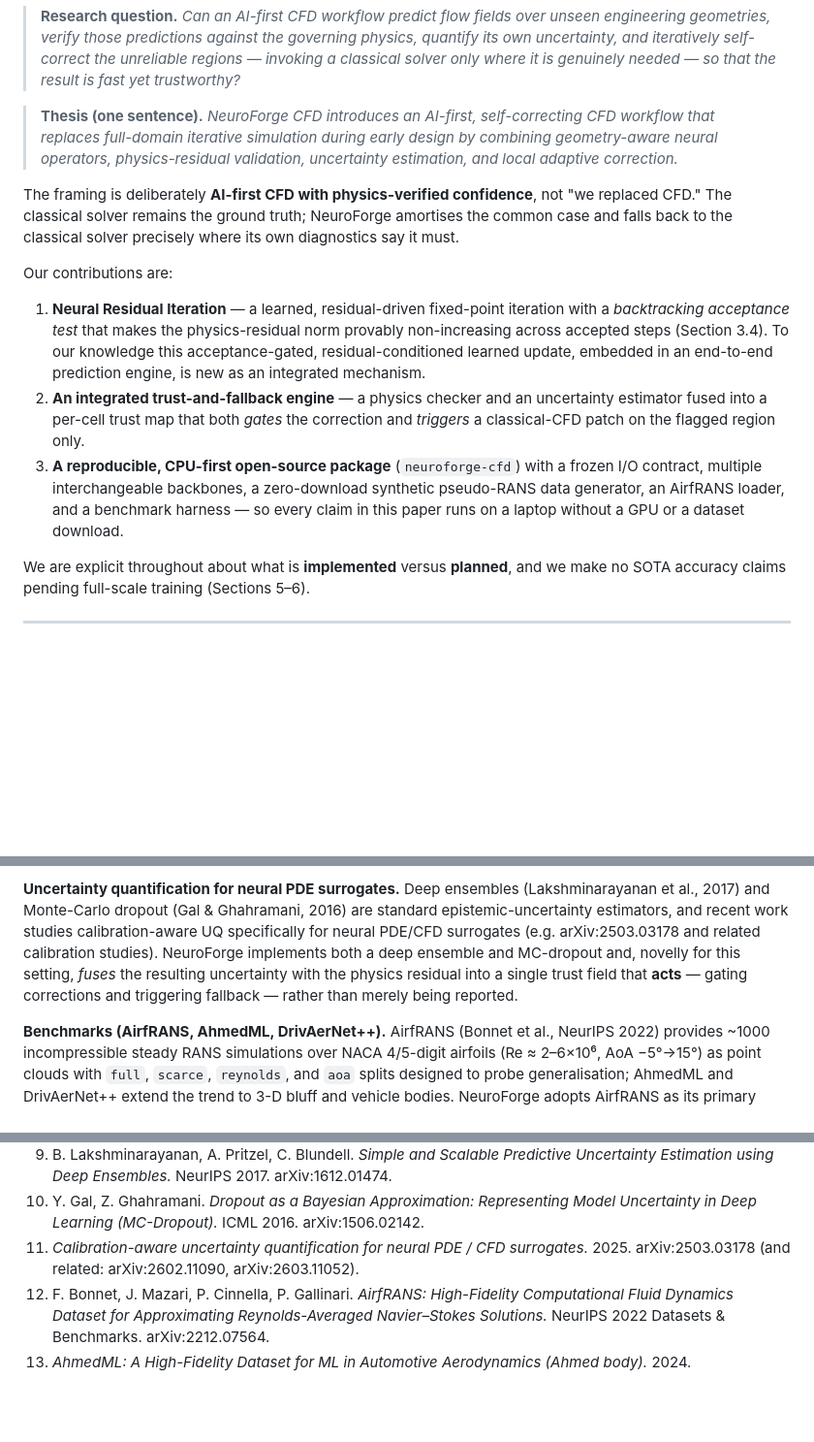
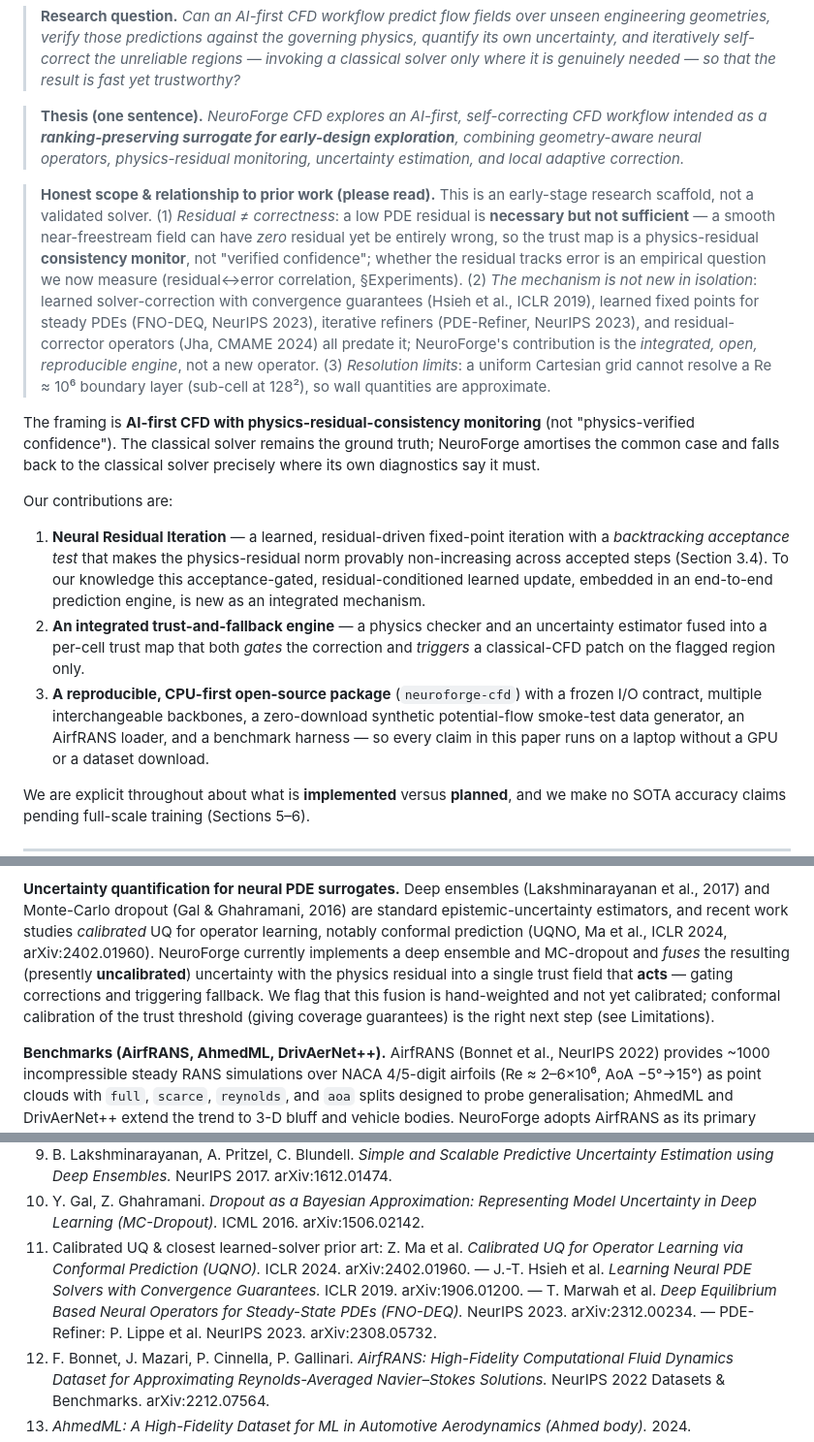
Before and after one commit to ali-kin4/neuroforge-cfd, a Markdown page: docs/paper/neuroforge_cfd.md, 3 parts joined by grey strips. Shown at 97% size. Drawn GitHub-style; blank space fills up the shorter version.

Commit message:
Paper: honest scope, prior-art concession, fix factual/citation errors
- thesis rescoped (ranking-preserving surrogate, not "replaces simulation");
  add prominent honest-scope box: residual != correctness, mechanism not novel
  in isolation (Hsieh 2019 / FNO-DEQ / PDE-Refiner / residual-correctors),
  uniform-grid resolution limits
- "physics-verified confidence" -> "physics-residual-consistency monitoring"
- relabel synthetic generator (potential-flow smoke-test, not pseudo-RANS)
- UQ section concedes the fusion is uncalibrated; cite conformal UQNO
- remove implausible/future arXiv IDs; add verified prior-art references

```diff
--- a/docs/paper/neuroforge_cfd.md
+++ b/docs/paper/neuroforge_cfd.md
@@ -63,14 +63,28 @@ confident hallucination. This is the product and research gap NeuroForge targets
 > unreliable regions — invoking a classical solver only where it is genuinely
 > needed — so that the result is fast yet trustworthy?*
 
-> **Thesis (one sentence).** *NeuroForge CFD introduces an AI-first,
-> self-correcting CFD workflow that replaces full-domain iterative simulation
-> during early design by combining geometry-aware neural operators,
-> physics-residual validation, uncertainty estimation, and local adaptive
-> correction.*
+> **Thesis (one sentence).** *NeuroForge CFD explores an AI-first, self-correcting
+> CFD workflow intended as a **ranking-preserving surrogate for early-design
+> exploration**, combining geometry-aware neural operators, physics-residual
+> *monitoring*, uncertainty estimation, and local adaptive correction.*
 
-The framing is deliberately **AI-first CFD with physics-verified confidence**,
-not "we replaced CFD." The classical solver remains the ground truth; NeuroForge
+> **Honest scope & relationship to prior work (please read).** This is an
+> early-stage research scaffold, not a validated solver. (1) *Residual ≠
+> correctness*: a low PDE residual is **necessary but not sufficient** — a smooth
+> near-freestream field can have *zero* residual yet be entirely wrong, so the
+> trust map is a physics-residual **consistency monitor**, not "verified
+> confidence"; whether the residual tracks error is an empirical question we now
+> measure (residual↔error correlation, §Experiments). (2) *The mechanism is not
+> new in isolation*: learned solver-correction with convergence guarantees
+> (Hsieh et al., ICLR 2019), learned fixed points for steady PDEs (FNO-DEQ,
+> NeurIPS 2023), iterative refiners (PDE-Refiner, NeurIPS 2023), and
+> residual-corrector operators (Jha, CMAME 2024) all predate it; NeuroForge's
+> contribution is the *integrated, open, reproducible engine*, not a new operator.
+> (3) *Resolution limits*: a uniform Cartesian grid cannot resolve a Re ≈ 10⁶
+> boundary layer (sub-cell at 128²), so wall quantities are approximate.
+
+The framing is **AI-first CFD with physics-residual-consistency monitoring** (not
+"physics-verified confidence"). The classical solver remains the ground truth; NeuroForge
 amortises the common case and falls back to the classical solver precisely where
 its own diagnostics say it must.
 
@@ -86,7 +100,7 @@ Our contributions are:
    correction and *triggers* a classical-CFD patch on the flagged region only.
 3. **A reproducible, CPU-first open-source package** (`neuroforge-cfd`) with a
    frozen I/O contract, multiple interchangeable backbones, a zero-download
-   synthetic pseudo-RANS data generator, an AirfRANS loader, and a benchmark
+   synthetic potential-flow smoke-test data generator, an AirfRANS loader, and a benchmark
    harness — so every claim in this paper runs on a laptop without a GPU or a
    dataset download.
 
@@ -156,11 +170,13 @@ number of refinement passes.
 **Uncertainty quantification for neural PDE surrogates.** Deep ensembles
 (Lakshminarayanan et al., 2017) and Monte-Carlo dropout (Gal & Ghahramani, 2016)
 are standard epistemic-uncertainty estimators, and recent work studies
-calibration-aware UQ specifically for neural PDE/CFD surrogates (e.g.
-arXiv:2503.03178 and related calibration studies). NeuroForge implements both a
-deep ensemble and MC-dropout and, novelly for this setting, *fuses* the resulting
-uncertainty with the physics residual into a single trust field that **acts** —
-gating corrections and triggering fallback — rather than merely being reported.
+*calibrated* UQ for operator learning, notably conformal prediction (UQNO, Ma et
+al., ICLR 2024, arXiv:2402.01960). NeuroForge currently implements a deep ensemble
+and MC-dropout and *fuses* the resulting (presently **uncalibrated**) uncertainty
+with the physics residual into a single trust field that **acts** — gating
+corrections and triggering fallback. We flag that this fusion is hand-weighted and
+not yet calibrated; conformal calibration of the trust threshold (giving coverage
+guarantees) is the right next step (see Limitations).
 
 **Benchmarks (AirfRANS, AhmedML, DrivAerNet++).** AirfRANS (Bonnet et al.,
 NeurIPS 2022) provides ~1000 incompressible steady RANS simulations over NACA
@@ -579,8 +595,13 @@ academically honest *architecture for trustworthy AI-first CFD*. See the
    Uncertainty Estimation using Deep Ensembles.* NeurIPS 2017. arXiv:1612.01474.
 10. Y. Gal, Z. Ghahramani. *Dropout as a Bayesian Approximation: Representing
     Model Uncertainty in Deep Learning (MC-Dropout).* ICML 2016. arXiv:1506.02142.
-11. *Calibration-aware uncertainty quantification for neural PDE / CFD surrogates.*
-    2025. arXiv:2503.03178 (and related: arXiv:2602.11090, arXiv:2603.11052).
+11. Calibrated UQ & closest learned-solver prior art: Z. Ma et al. *Calibrated
+    UQ for Operator Learning via Conformal Prediction (UQNO).* ICLR 2024.
+    arXiv:2402.01960. — J.-T. Hsieh et al. *Learning Neural PDE Solvers with
+    Convergence Guarantees.* ICLR 2019. arXiv:1906.01200. — T. Marwah et al.
+    *Deep Equilibrium Based Neural Operators for Steady-State PDEs (FNO-DEQ).*
+    NeurIPS 2023. arXiv:2312.00234. — PDE-Refiner: P. Lippe et al. NeurIPS 2023.
+    arXiv:2308.05732.
 12. F. Bonnet, J. Mazari, P. Cinnella, P. Gallinari. *AirfRANS: High-Fidelity
     Computational Fluid Dynamics Dataset for Approximating Reynolds-Averaged
     Navier–Stokes Solutions.* NeurIPS 2022 Datasets & Benchmarks. arXiv:2212.07564.
```
Also changed, not shown: other parts of docs/paper/neuroforge_cfd.md (+3 -3 lines).
